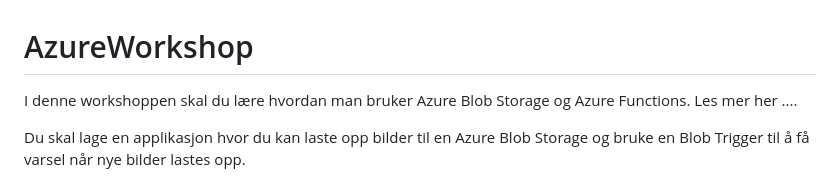
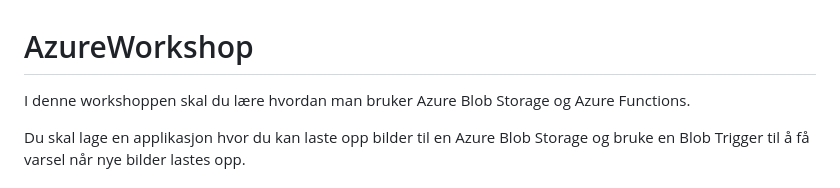
Before and after one commit to josefinesaa/AzureWorkshop, a Markdown page: README.md, the part around the change. GitHub-like rendering.

```diff
--- a/README.md
+++ b/README.md
@@ -1,6 +1,6 @@
 # AzureWorkshop
 
-I denne workshoppen skal du lære hvordan man bruker Azure Blob Storage og Azure Functions. Les mer her ....
+I denne workshoppen skal du lære hvordan man bruker Azure Blob Storage og Azure Functions.
 
 Du skal lage en applikasjon hvor du kan laste opp bilder til en Azure Blob Storage og bruke en Blob Trigger til å få varsel når nye bilder lastes opp.
 
```
